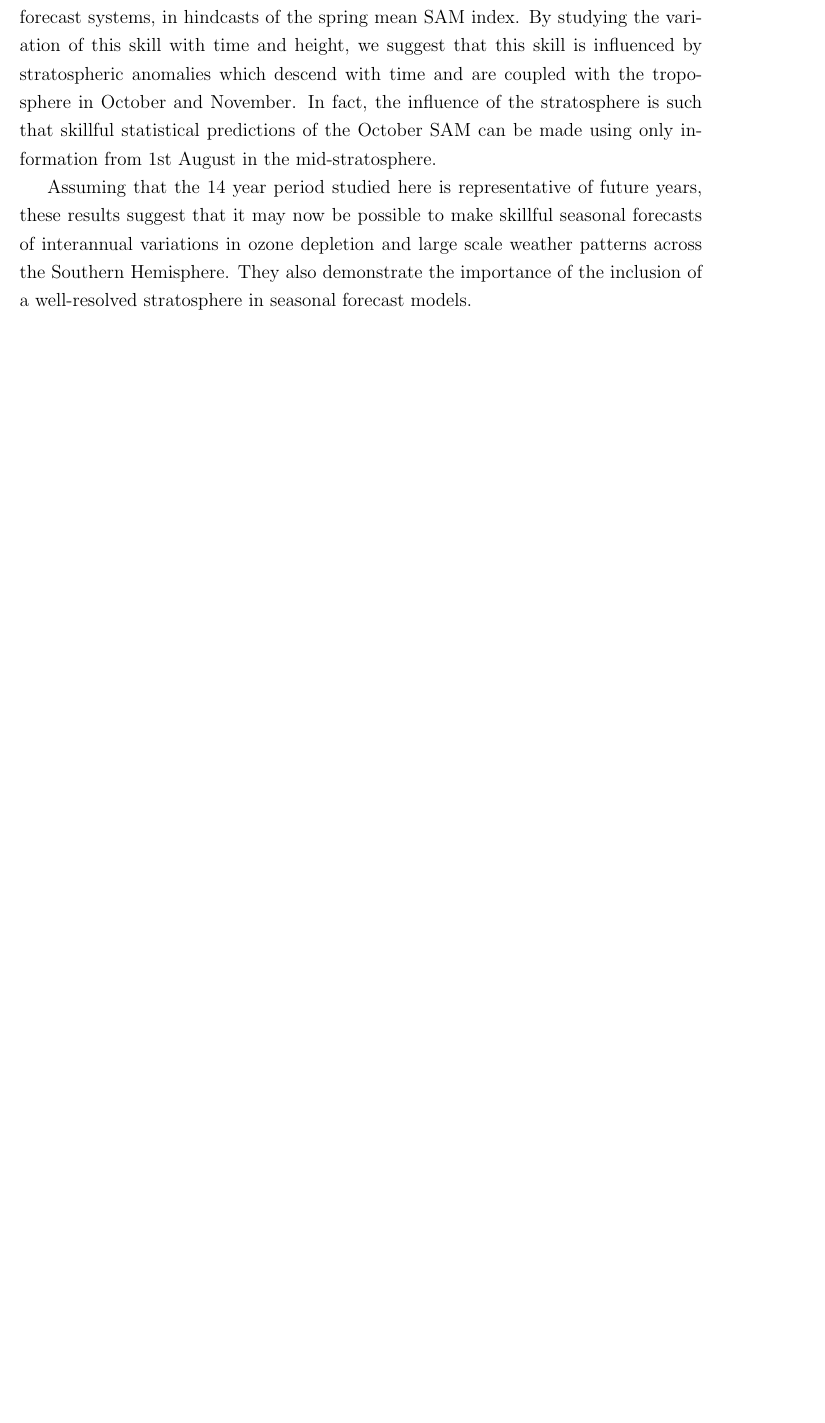
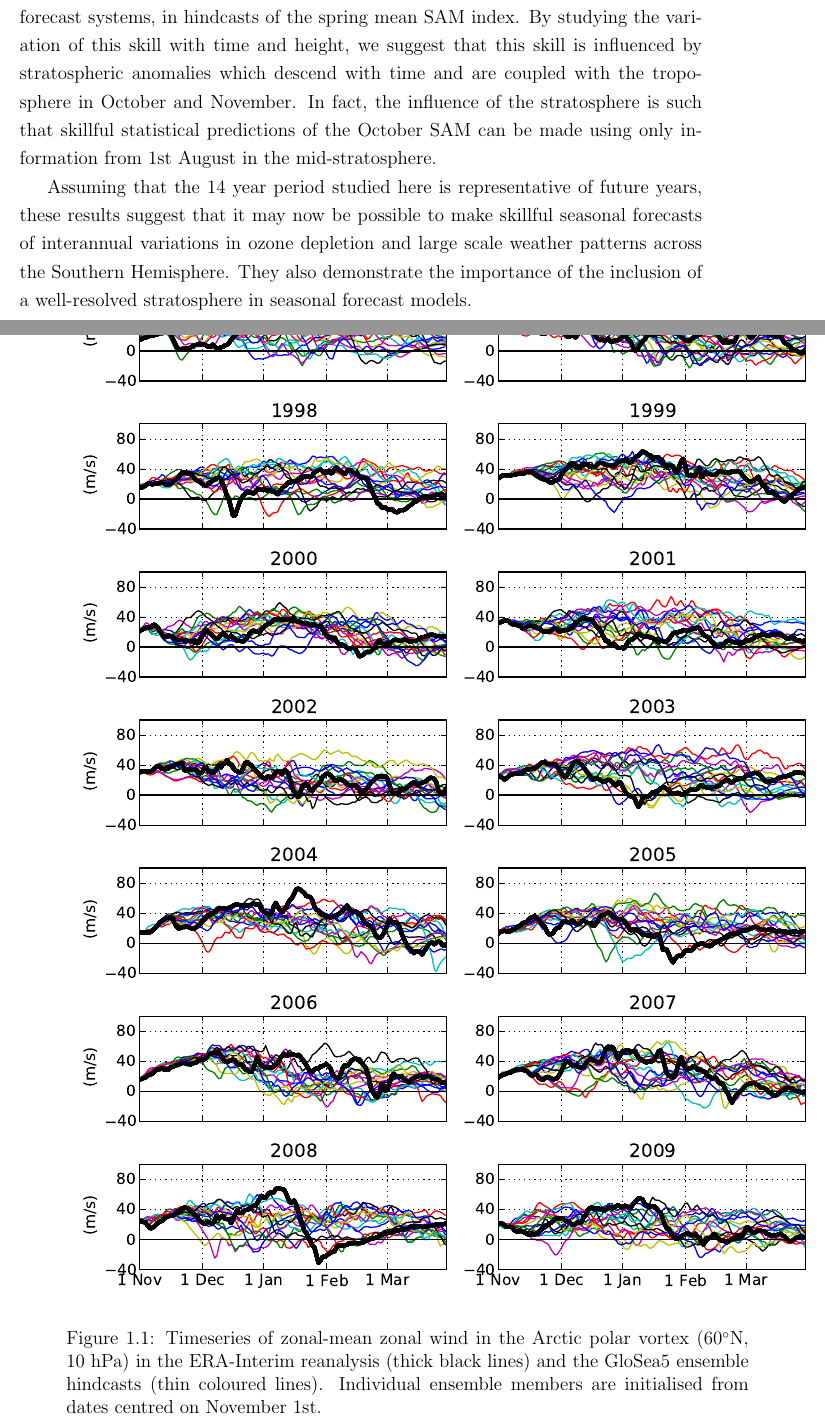
Before and after one commit to wseviour/thesis, a LaTeX thesis (thesis.tex, which reads GloSea5.tex): part of page 18 of 33 before the commit and two parts of pages 18 and 19 of 35 after it, the two joined at a grey line, cut so that both start at the same text, the shorter picture padded with empty space. Compiled offline with pdfLaTeX.

Commit message:
added poststamp figures

```diff
--- a/GloSea5.tex
+++ b/GloSea5.tex
@@ -100,3 +100,8 @@ We also find significant skill, which exceeds that of other contemporary seasona
 
 Assuming that the 14 year period studied here is representative of future years, these results suggest that it may now be possible to make skillful seasonal forecasts of interannual variations in ozone depletion and large scale weather patterns across the Southern Hemisphere. They also demonstrate the importance of the inclusion of a well-resolved stratosphere in seasonal forecast models.
 
+ \begin{figure}[p]
+ \vspace*{-3cm}
+ \centering
+ \noindent\includegraphics[width=40pc]{figures/GloSea5/zm_winds_nh_poststamp.pdf}
+ \caption[Timeseries of $\overline{U}$ at 60$^{\circ}$N, 10~hPa, for all GloSea5 ensemble members.]{Timeseries of zonal-mean zonal wind in the Arctic polar vortex ($60^{\circ}$N, 10~hPa) in the ERA-Interim reanalysis (thick black lines) and the GloSea5 ensemble hindcasts (thin coloured lines). Individual ensemble members are initialised from dates centred on November 1st. }
```
Also changed, not shown: figures/GloSea5/zm_winds_nh_poststamp.pdf (added), figures/GloSea5/zm_winds_sh_poststamp.pdf (added), thesis.pdf, GloSea5.tex (12 more changed lines).
